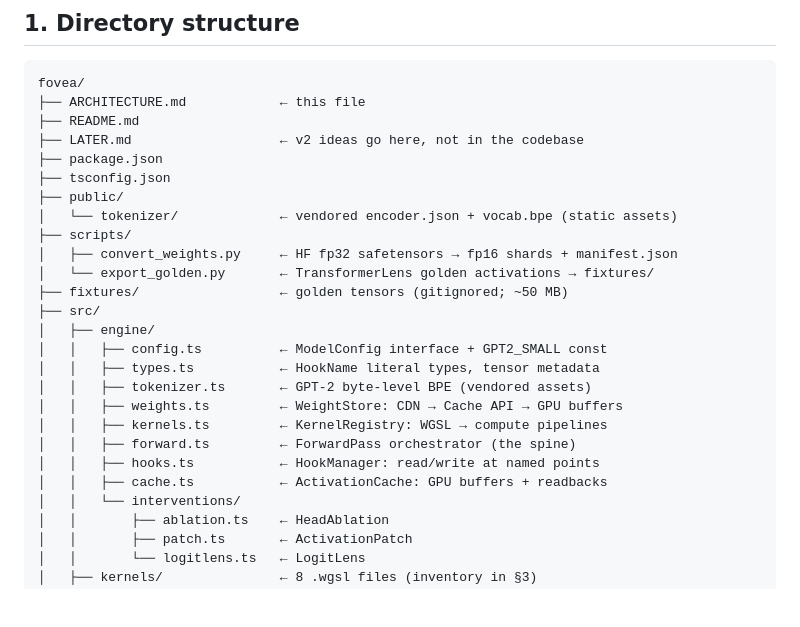
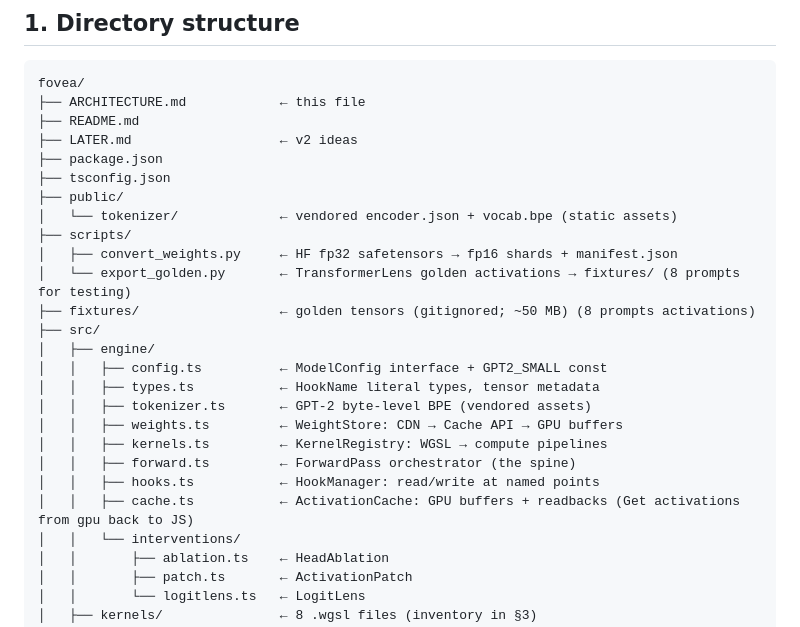
Before and after one commit to ryanshabaneh/fovea, a Markdown page: ARCHITECTURE.md, the part around the change. Rendered like a GitHub page; blank space fills up the shorter version.

Commit message:
Clarify architecture file comments and structure
Updated comments for clarity and added details about v2 ideas and testing prompts.

```diff
--- a/ARCHITECTURE.md
+++ b/ARCHITECTURE.md
@@ -12,15 +12,15 @@ This document is the implementation contract. The TypeScript skeleton in `src/`
 fovea/
 ├── ARCHITECTURE.md            ← this file
 ├── README.md
-├── LATER.md                   ← v2 ideas go here, not in the codebase
+├── LATER.md                   ← v2 ideas
 ├── package.json
 ├── tsconfig.json
 ├── public/
 │   └── tokenizer/             ← vendored encoder.json + vocab.bpe (static assets)
 ├── scripts/
 │   ├── convert_weights.py     ← HF fp32 safetensors → fp16 shards + manifest.json
-│   └── export_golden.py       ← TransformerLens golden activations → fixtures/
-├── fixtures/                  ← golden tensors (gitignored; ~50 MB)
+│   └── export_golden.py       ← TransformerLens golden activations → fixtures/ (8 prompts for testing)
+├── fixtures/                  ← golden tensors (gitignored; ~50 MB) (8 prompts activations)
 ├── src/
 │   ├── engine/
 │   │   ├── config.ts          ← ModelConfig interface + GPT2_SMALL const
@@ -30,7 +30,7 @@ fovea/
 │   │   ├── kernels.ts         ← KernelRegistry: WGSL → compute pipelines
 │   │   ├── forward.ts         ← ForwardPass orchestrator (the spine)
 │   │   ├── hooks.ts           ← HookManager: read/write at named points
-│   │   ├── cache.ts           ← ActivationCache: GPU buffers + readbacks
+│   │   ├── cache.ts           ← ActivationCache: GPU buffers + readbacks (Get activations from gpu back to JS)
 │   │   └── interventions/
 │   │       ├── ablation.ts    ← HeadAblation
 │   │       ├── patch.ts       ← ActivationPatch
```
